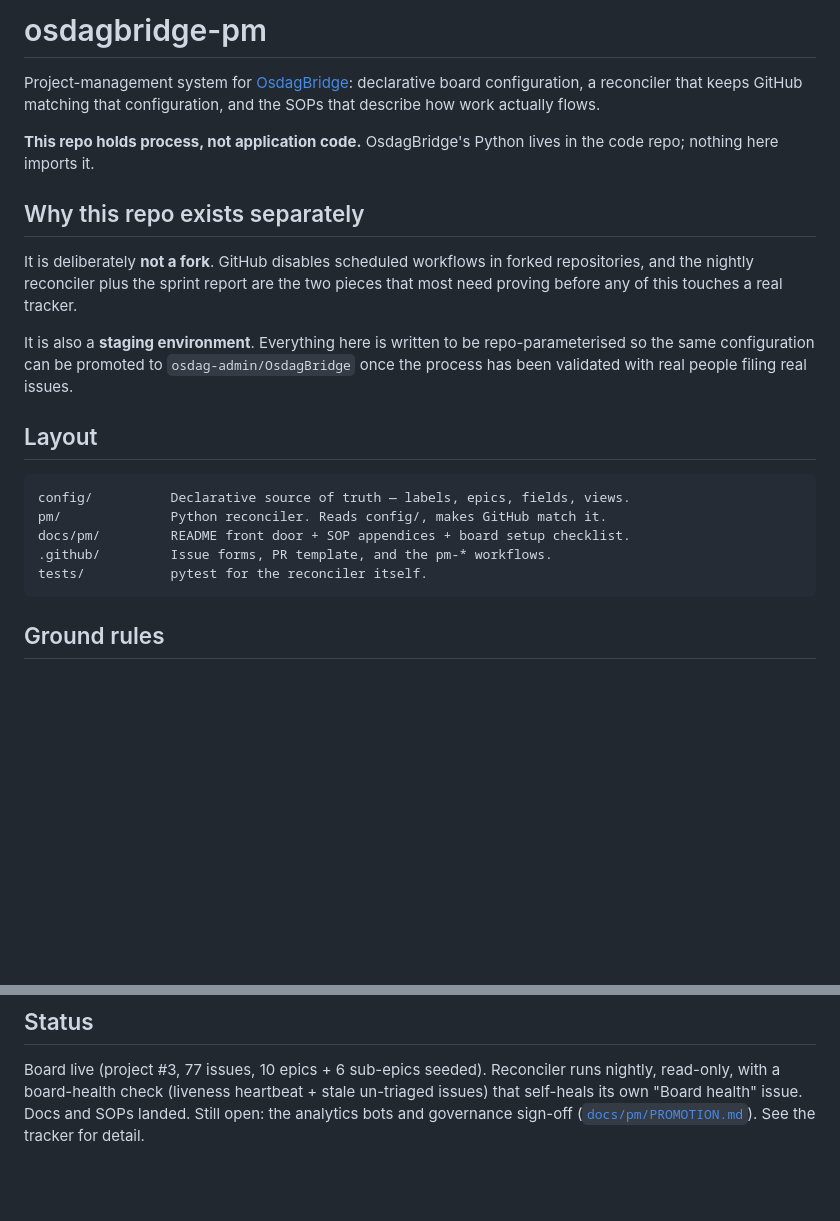
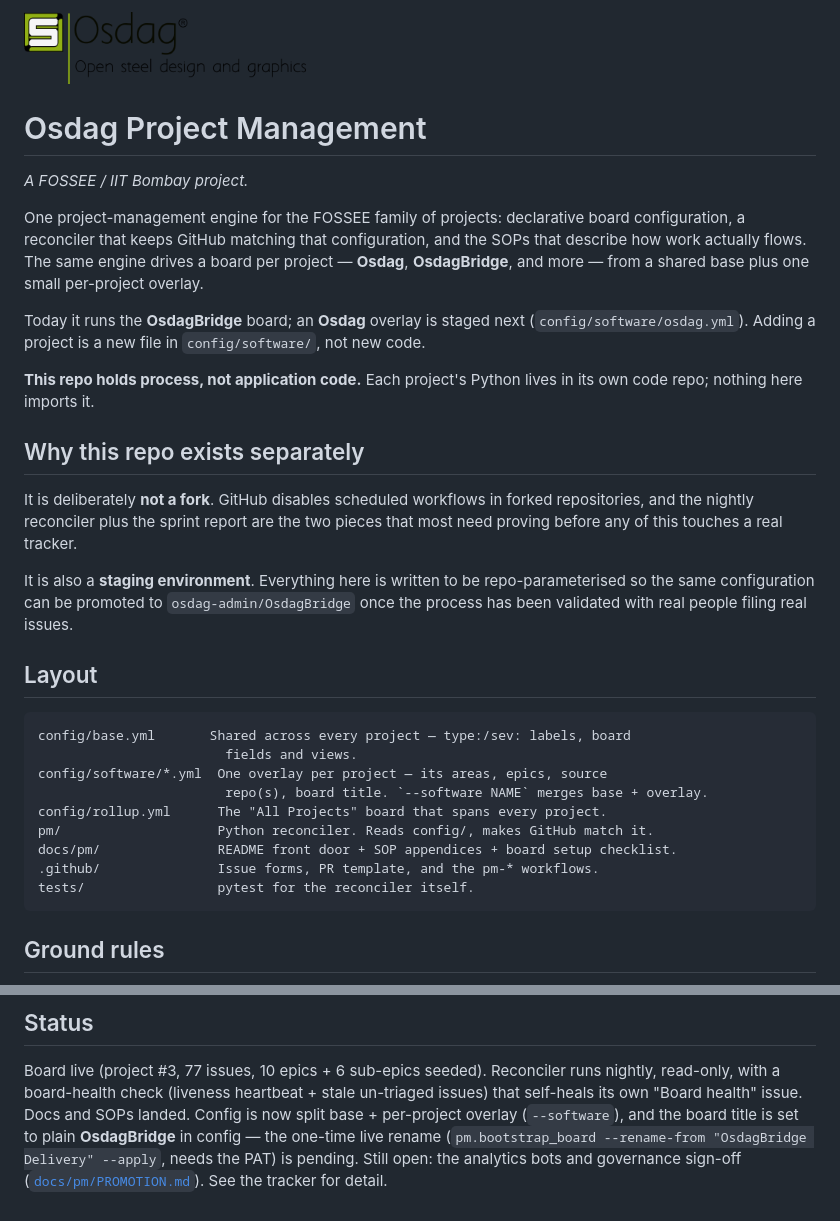
Before and after one commit to nishikantmandal007/Osdag-Project-Management, a Markdown page: README.md, 2 parts joined by grey strips. GitHub-like rendering; pictures changed too: docs/assets/osdag-logo.png (added); blank space fills up the shorter version.

````diff
--- a/README.md
+++ b/README.md
@@ -1,11 +1,21 @@
-# osdagbridge-pm
+<img src="docs/assets/osdag-logo.png" alt="Osdag" height="72">
 
-Project-management system for [OsdagBridge](https://github.com/osdag-admin/OsdagBridge):
-declarative board configuration, a reconciler that keeps GitHub matching that
-configuration, and the SOPs that describe how work actually flows.
+# Osdag Project Management
 
-**This repo holds process, not application code.** OsdagBridge's Python lives in
-the code repo; nothing here imports it.
+*A FOSSEE / IIT Bombay project.*
+
+One project-management engine for the FOSSEE family of projects: declarative
+board configuration, a reconciler that keeps GitHub matching that configuration,
+and the SOPs that describe how work actually flows. The same engine drives a
+board per project — **Osdag**, **OsdagBridge**, and more — from a shared base
+plus one small per-project overlay.
+
+Today it runs the **OsdagBridge** board; an **Osdag** overlay is staged next
+(`config/software/osdag.yml`). Adding a project is a new file in
+`config/software/`, not new code.
+
+**This repo holds process, not application code.** Each project's Python lives in
+its own code repo; nothing here imports it.
 
 ## Why this repo exists separately
 
@@ -21,11 +31,15 @@ filing real issues.
 ## Layout
 
 ```
-config/          Declarative source of truth — labels, epics, fields, views.
-pm/              Python reconciler. Reads config/, makes GitHub match it.
-docs/pm/         README front door + SOP appendices + board setup checklist.
-.github/         Issue forms, PR template, and the pm-* workflows.
-tests/           pytest for the reconciler itself.
+config/base.yml       Shared across every project — type:/sev: labels, board
+                        fields and views.
+config/software/*.yml  One overlay per project — its areas, epics, source
+                        repo(s), board title. `--software NAME` merges base + overlay.
+config/rollup.yml      The "All Projects" board that spans every project.
+pm/                    Python reconciler. Reads config/, makes GitHub match it.
+docs/pm/               README front door + SOP appendices + board setup checklist.
+.github/               Issue forms, PR template, and the pm-* workflows.
+tests/                 pytest for the reconciler itself.
 ```
 
 ## Ground rules
@@ -61,5 +75,8 @@ automations have no API and must be clicked by hand.
 Board live (project #3, 77 issues, 10 epics + 6 sub-epics seeded). Reconciler
 runs nightly, read-only, with a board-health check (liveness heartbeat + stale
 un-triaged issues) that self-heals its own "Board health" issue. Docs and SOPs
-landed. Still open: the analytics bots and governance sign-off
+landed. Config is now split base + per-project overlay (`--software`), and the
+board title is set to plain **OsdagBridge** in config — the one-time live rename
+(`pm.bootstrap_board --rename-from "OsdagBridge Delivery" --apply`, needs the
+PAT) is pending. Still open: the analytics bots and governance sign-off
 ([`docs/pm/PROMOTION.md`](docs/pm/PROMOTION.md)). See the tracker for detail.
````
Also changed, not shown: docs/pm/README.md (+19 -8 lines), 5 other files.
